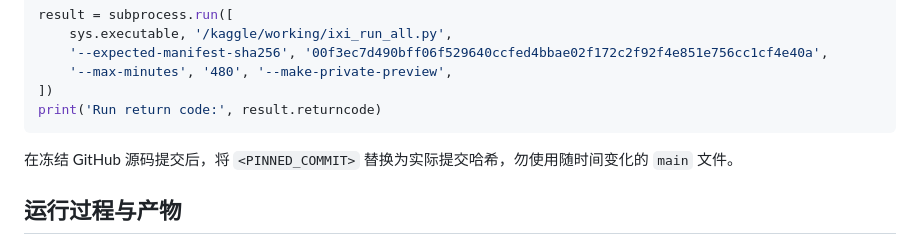
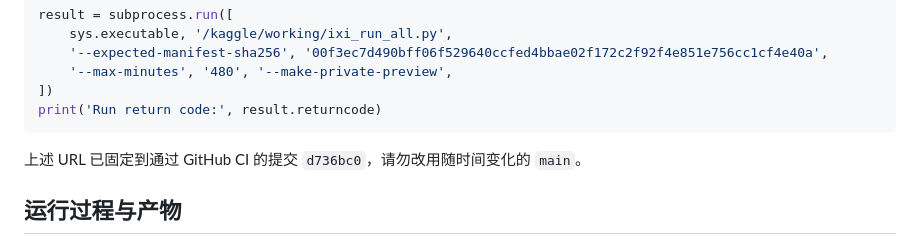
Before and after one commit to changxinjiresearch/BrainMirror, a Markdown page: docs/IXI_RUN_ONCE_GUIDE_zh.md, the part around one of its changes. Rendered like a GitHub page.

````diff
--- a/docs/IXI_RUN_ONCE_GUIDE_zh.md
+++ b/docs/IXI_RUN_ONCE_GUIDE_zh.md
@@ -34,7 +34,7 @@ result = subprocess.run([
 print('Run return code:', result.returncode)
 ```
 
-在冻结 GitHub 源码提交后，将 `<PINNED_COMMIT>` 替换为实际提交哈希，勿使用随时间变化的 `main` 文件。
+上述 URL 已固定到通过 GitHub CI 的提交 `d736bc0`，请勿改用随时间变化的 `main`。
 
 ## 运行过程与产物
 
````
Also changed, not shown: other parts of docs/IXI_RUN_ONCE_GUIDE_zh.md (+1 -1 lines).
